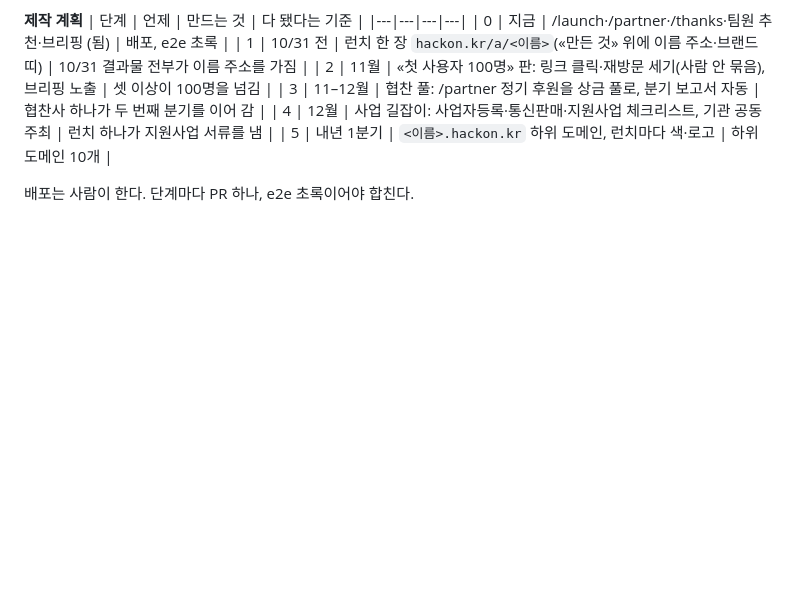
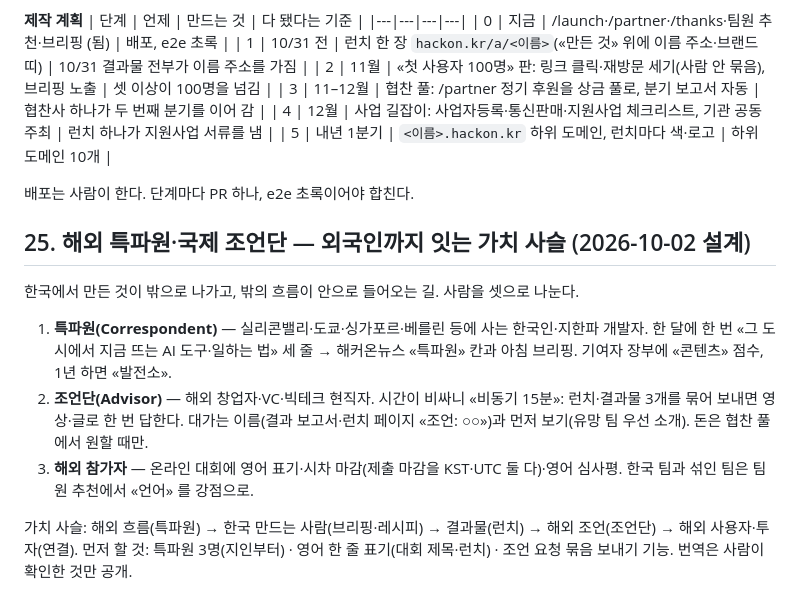
Before and after one commit to mandeun/hackon, a Markdown page: PLAN.md, the part around the change. GitHub-like rendering; blank space fills up the shorter version.

Commit message:
PLAN §25 — 해외 특파원·국제 조언단·해외 참가자로 잇는 가치 사슬(설계)
Co-Authored-By: Claude Opus 5.5 <noreply@anthropic.com>
Claude-Session: https://claude.ai/code/session_014kQVLQA4AHrHcm8tmW1Eof

```diff
--- a/PLAN.md
+++ b/PLAN.md
@@ -733,3 +733,15 @@ AI 관련 검색량·관심사 추이는 이 작업 환경에서 바깥 사이
 | 5 | 내년 1분기 | `<이름>.hackon.kr` 하위 도메인, 런치마다 색·로고 | 하위 도메인 10개 |
 
 배포는 사람이 한다. 단계마다 PR 하나, e2e 초록이어야 합친다.
+
+## 25. 해외 특파원·국제 조언단 — 외국인까지 잇는 가치 사슬 (2026-10-02 설계)
+
+한국에서 만든 것이 밖으로 나가고, 밖의 흐름이 안으로 들어오는 길. 사람을 셋으로 나눈다.
+1. **특파원(Correspondent)** — 실리콘밸리·도쿄·싱가포르·베를린 등에 사는 한국인·지한파 개발자. 한 달에 한 번 «그 도시에서 지금 뜨는 AI 도구·일하는 법» 세 줄 →
+   해커온뉴스 «특파원» 칸과 아침 브리핑. 기여자 장부에 «콘텐츠» 점수, 1년 하면 «발전소».
+2. **조언단(Advisor)** — 해외 창업자·VC·빅테크 현직자. 시간이 비싸니 «비동기 15분»: 런치·결과물 3개를 묶어 보내면 영상·글로 한 번 답한다.
+   대가는 이름(결과 보고서·런치 페이지 «조언: ○○»)과 먼저 보기(유망 팀 우선 소개). 돈은 협찬 풀에서 원할 때만.
+3. **해외 참가자** — 온라인 대회에 영어 표기·시차 마감(제출 마감을 KST·UTC 둘 다)·영어 심사평. 한국 팀과 섞인 팀은 팀원 추천에서 «언어» 를 강점으로.
+
+가치 사슬: 해외 흐름(특파원) → 한국 만드는 사람(브리핑·레시피) → 결과물(런치) → 해외 조언(조언단) → 해외 사용자·투자(연결).
+먼저 할 것: 특파원 3명(지인부터) · 영어 한 줄 표기(대회 제목·런치) · 조언 요청 묶음 보내기 기능. 번역은 사람이 확인한 것만 공개.
```
